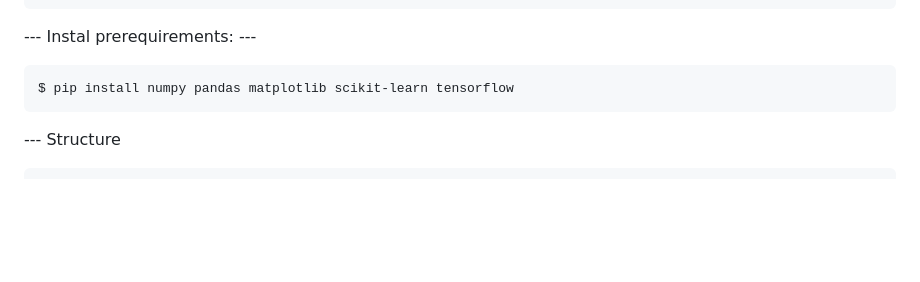
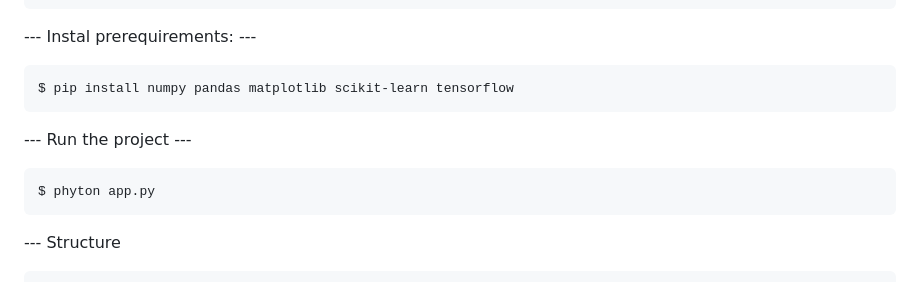
Before and after one commit to mirhanmetin/ML-Driven-RealTime-Lifting-Stability-Tracker, a Markdown page: README.md, the part around the change. GitHub-like rendering; blank space fills up the shorter version.

Commit message:
Add run command

```diff
--- a/README.md
+++ b/README.md
@@ -53,6 +53,10 @@ Phyton and/or Phyton3 -> Phyton version should be one of tensorflow satisfied ve
 
     $ pip install numpy pandas matplotlib scikit-learn tensorflow
 
+--- Run the project ---
+
+    $ phyton app.py
+
 --- Structure
 
     1. Load data and clean
```
